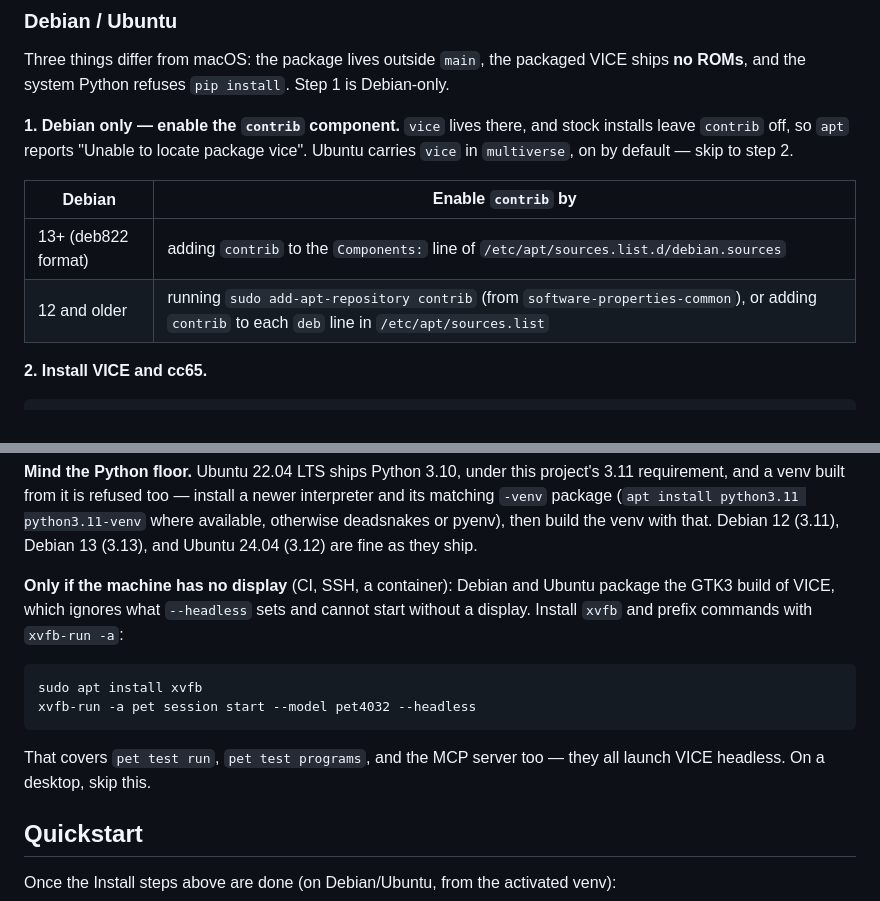
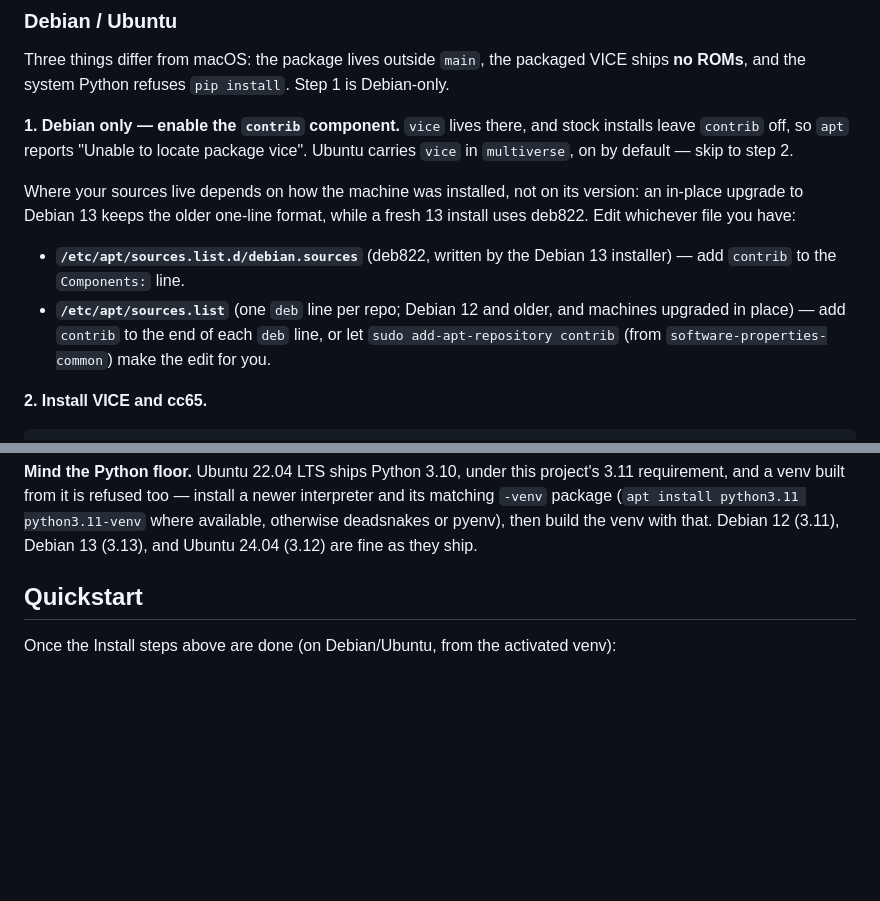
Before and after one commit to nschneir/PET-Project, a Markdown page: README.md, 2 parts joined by grey strips. Rendered like a GitHub page; blank space fills up the shorter version.

Commit message:
docs: key the contrib edit on the sources file, not the Debian version
An in-place 12 -> 13 upgrade keeps /etc/apt/sources.list and leaves
sources.list.d empty, so "Debian 13+ -> debian.sources" sent those users
to a file that does not exist. Describe both files and let the reader
pick the one present.

Also drop the headless/xvfb note from the README — it addressed a
display-less setup nobody here runs. docs/cli.md's --headless entry now
carries the xvfb-run fix itself instead of pointing back at the README.

Co-Authored-By: Claude Opus 5 (1M context) <noreply@anthropic.com>
Claude-Session: https://claude.ai/code/session_018CMHc2cWJyJfzVWY2RsVCg

```diff
--- a/README.md
+++ b/README.md
@@ -45,10 +45,16 @@ Debian-only.
 stock installs leave `contrib` off, so `apt` reports "Unable to locate package
 vice". Ubuntu carries `vice` in `multiverse`, on by default — skip to step 2.
 
-| Debian | Enable `contrib` by |
-| --- | --- |
-| 13+ (deb822 format) | adding `contrib` to the `Components:` line of `/etc/apt/sources.list.d/debian.sources` |
-| 12 and older | running `sudo add-apt-repository contrib` (from `software-properties-common`), or adding `contrib` to each `deb` line in `/etc/apt/sources.list` |
+Where your sources live depends on how the machine was installed, not on its
+version: an in-place upgrade to Debian 13 keeps the older one-line format,
+while a fresh 13 install uses deb822. Edit whichever file you have:
+
+- **`/etc/apt/sources.list.d/debian.sources`** (deb822, written by the Debian
+  13 installer) — add `contrib` to the `Components:` line.
+- **`/etc/apt/sources.list`** (one `deb` line per repo; Debian 12 and older,
+  and machines upgraded in place) — add `contrib` to the end of each `deb`
+  line, or let `sudo add-apt-repository contrib` (from
+  `software-properties-common`) make the edit for you.
 
 **2. Install VICE and cc65.**
 
@@ -100,17 +106,6 @@ newer interpreter and its matching `-venv` package (`apt install python3.11
 python3.11-venv` where available, otherwise deadsnakes or pyenv), then build
 the venv with that. Debian 12 (3.11), Debian 13 (3.13), and Ubuntu 24.04 (3.12)
 are fine as they ship.
-
-**Only if the machine has no display** (CI, SSH, a container): Debian and
-Ubuntu package the GTK3 build of VICE, which ignores what `--headless` sets and
-cannot start without a display. Install `xvfb` and prefix commands with
-`xvfb-run -a`:
-
-    sudo apt install xvfb
-    xvfb-run -a pet session start --model pet4032 --headless
-
-That covers `pet test run`, `pet test programs`, and the MCP server too — they
-all launch VICE headless. On a desktop, skip this.
 
 ## Quickstart
 
```
Also changed, not shown: docs/cli.md (+2 -2 lines).
